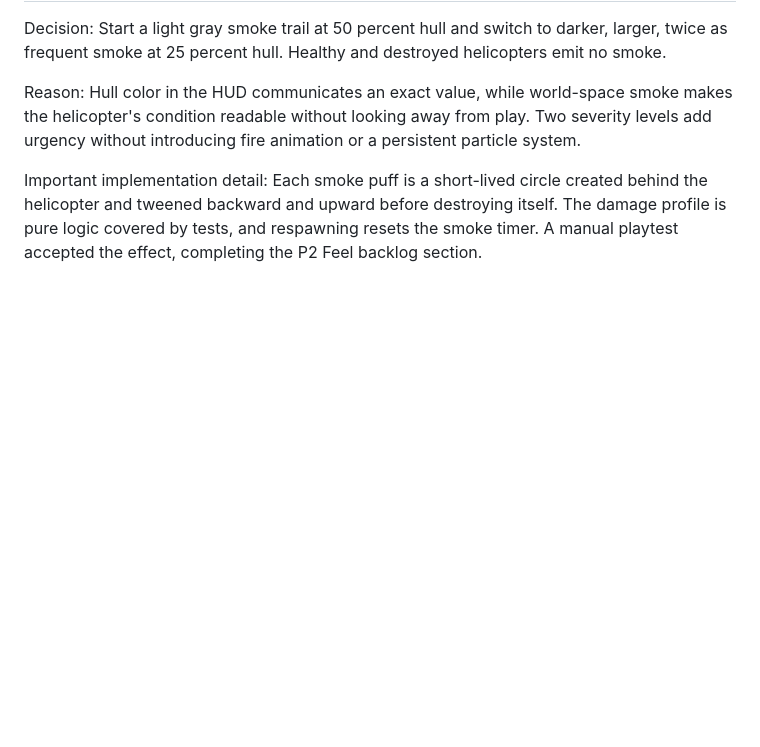
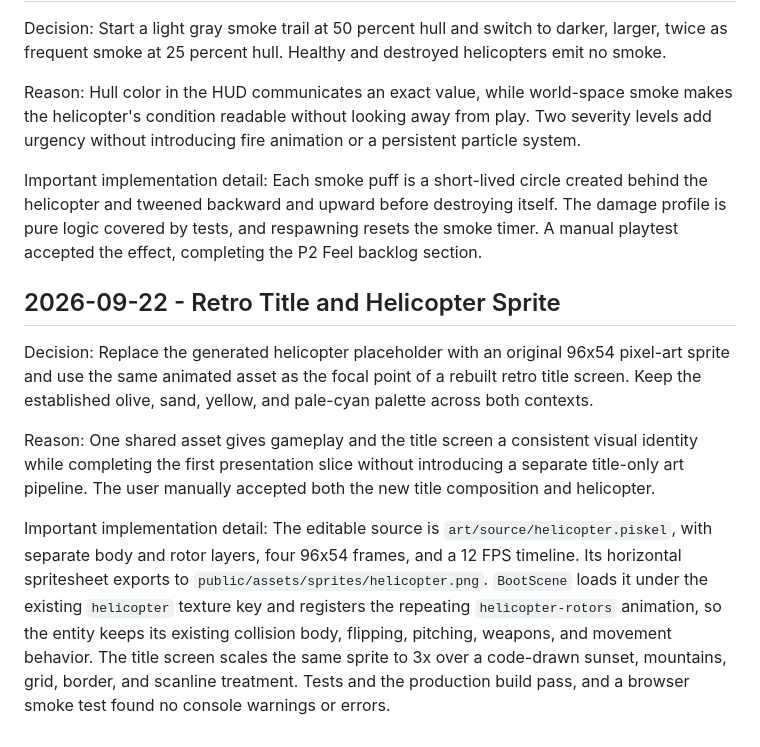
Before and after one commit to JoshuaMichaelHanson/operation-dustoff, a Markdown page: MEMORY.md, the part around the change. Rendered like a GitHub page; blank space fills up the shorter version.

Commit message:
feat(Phase-2) Presentation Retro title screen Original pixel helicopter sprite

```diff
--- a/MEMORY.md
+++ b/MEMORY.md
@@ -404,3 +404,25 @@ Each smoke puff is a short-lived circle created behind the helicopter and tweene
 backward and upward before destroying itself. The damage profile is pure logic covered
 by tests, and respawning resets the smoke timer. A manual playtest accepted the effect,
 completing the P2 Feel backlog section.
+
+## 2026-09-22 - Retro Title and Helicopter Sprite
+
+Decision:
+Replace the generated helicopter placeholder with an original 96x54 pixel-art sprite
+and use the same animated asset as the focal point of a rebuilt retro title screen.
+Keep the established olive, sand, yellow, and pale-cyan palette across both contexts.
+
+Reason:
+One shared asset gives gameplay and the title screen a consistent visual identity while
+completing the first presentation slice without introducing a separate title-only art
+pipeline. The user manually accepted both the new title composition and helicopter.
+
+Important implementation detail:
+The editable source is `art/source/helicopter.piskel`, with separate body and rotor
+layers, four 96x54 frames, and a 12 FPS timeline. Its horizontal spritesheet exports to
+`public/assets/sprites/helicopter.png`. `BootScene` loads it under the existing
+`helicopter` texture key and registers the repeating `helicopter-rotors` animation, so
+the entity keeps its existing collision body, flipping, pitching, weapons, and movement
+behavior. The title screen scales the same sprite to 3x over a code-drawn sunset,
+mountains, grid, border, and scanline treatment. Tests and the production build pass,
+and a browser smoke test found no console warnings or errors.
```
